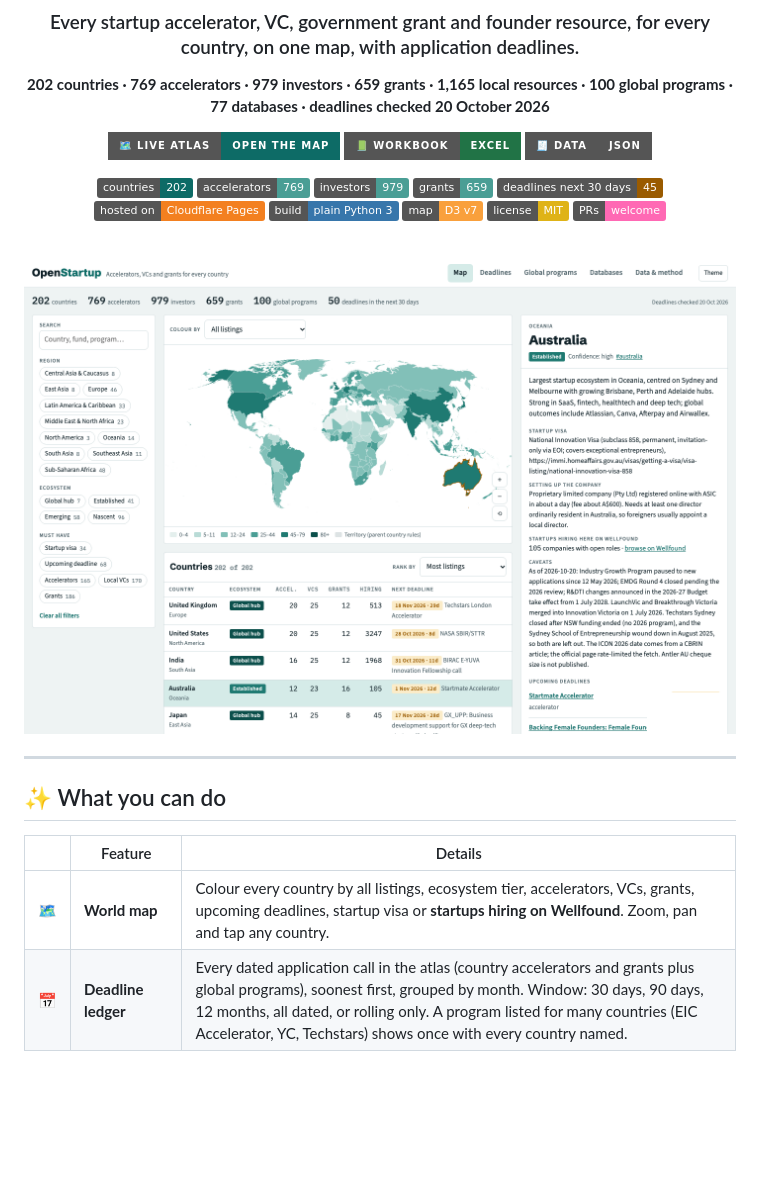
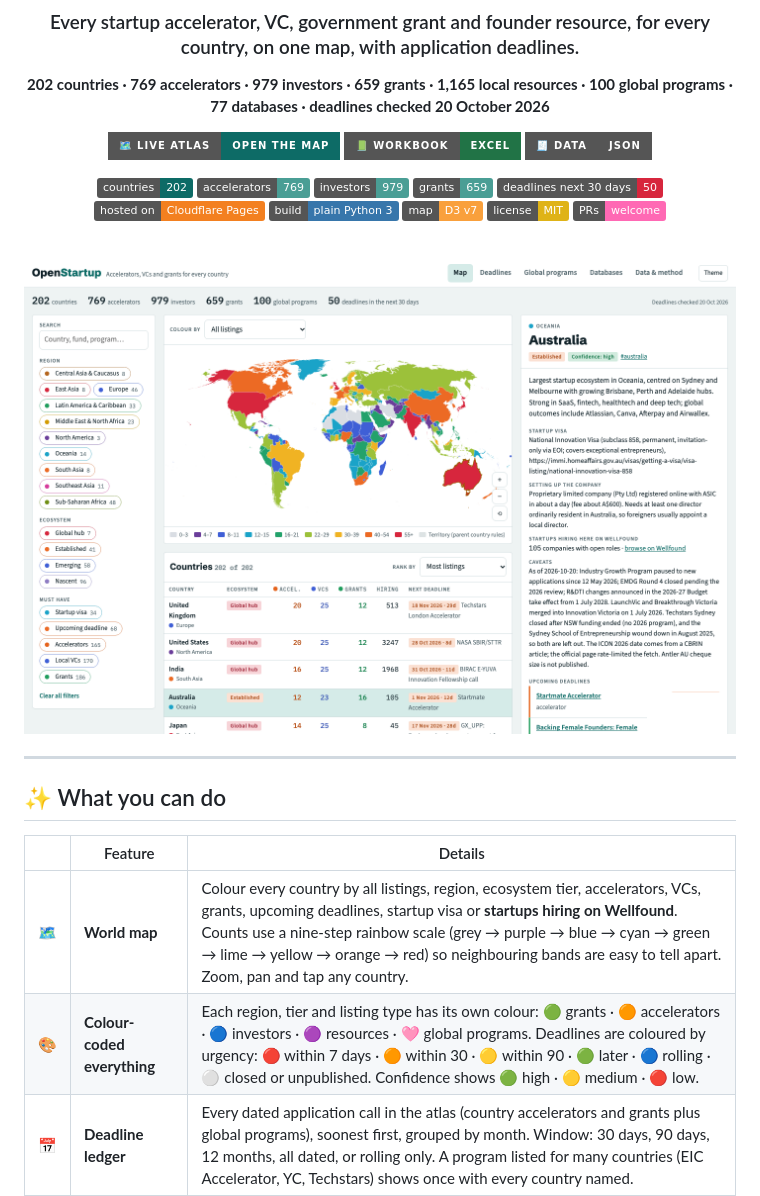
Before and after one commit to FrozenFishe/openstartup, a Markdown page: README.md, the part around the change. GitHub-like rendering; pictures changed too: docs/screenshots/desktop-light.png; badges without logos; blank space fills up the shorter version.

Commit message:
Colour-code the atlas: rainbow map scale, region, tier, type and urgency colours
Co-Authored-By: Claude Opus 5.5 <noreply@anthropic.com>

```diff
--- a/README.md
+++ b/README.md
@@ -14,7 +14,7 @@
 [![Accelerators](https://img.shields.io/badge/accelerators-769-4a9e95)](#-at-a-glance)
 [![Investors](https://img.shields.io/badge/investors-979-4a9e95)](#-at-a-glance)
 [![Grants](https://img.shields.io/badge/grants-659-4a9e95)](#-at-a-glance)
-[![Deadlines in 30 days](https://img.shields.io/badge/deadlines_next_30_days-45-9a5b00)](#-closing-soon)
+[![Deadlines in 30 days](https://img.shields.io/badge/deadlines_next_30_days-50-d7263d)](#-closing-soon)
 [![Hosted on Cloudflare Pages](https://img.shields.io/badge/hosted_on-Cloudflare_Pages-F38020?logo=cloudflare&logoColor=white)](https://openstartup-qz7.pages.dev/)
 [![No build step](https://img.shields.io/badge/build-plain_Python_3-3776AB?logo=python&logoColor=white)](#%EF%B8%8F-run-it-yourself)
 [![D3](https://img.shields.io/badge/map-D3_v7-F9A03C?logo=d3dotjs&logoColor=white)](https://d3js.org/)
@@ -33,7 +33,8 @@
 
 | | Feature | Details |
 |---|---|---|
-| 🗺️ | **World map** | Colour every country by all listings, ecosystem tier, accelerators, VCs, grants, upcoming deadlines, startup visa or **startups hiring on Wellfound**. Zoom, pan and tap any country. |
+| 🗺️ | **World map** | Colour every country by all listings, region, ecosystem tier, accelerators, VCs, grants, upcoming deadlines, startup visa or **startups hiring on Wellfound**. Counts use a nine-step rainbow scale (grey → purple → blue → cyan → green → lime → yellow → orange → red) so neighbouring bands are easy to tell apart. Zoom, pan and tap any country. |
+| 🎨 | **Colour-coded everything** | Each region, tier and listing type has its own colour: 🟢 grants · 🟠 accelerators · 🔵 investors · 🟣 resources · 🩷 global programs. Deadlines are coloured by urgency: 🔴 within 7 days · 🟠 within 30 · 🟡 within 90 · 🟢 later · 🔵 rolling · ⚪ closed or unpublished. Confidence shows 🟢 high · 🟡 medium · 🔴 low. |
 | 📅 | **Deadline ledger** | Every dated application call in the atlas (country accelerators and grants plus global programs), soonest first, grouped by month. Window: 30 days, 90 days, 12 months, all dated, or rolling only. A program listed for many countries (EIC Accelerator, YC, Techstars) shows once with every country named. |
 | 📄 | **Country dossier** | Ecosystem summary, startup visa, how to set up the company, caveats, upcoming deadlines, then tabs for grants, accelerators, investors and resources, each with its deadline badge and official link, plus sources. |
 | 🌍 | **Global programs** | 100 accelerators, fellowships, competitions and perks open to founders anywhere: YC, Techstars, a16z speedrun, Antler, EF, Google for Startups, the EIC Accelerator, Thiel, Emergent Ventures, cloud credits and more. |
```
Also changed, not shown: docs/screenshots/deadlines.png, docs/screenshots/desktop-dark.png, docs/screenshots/mobile.png, 5 other files.
